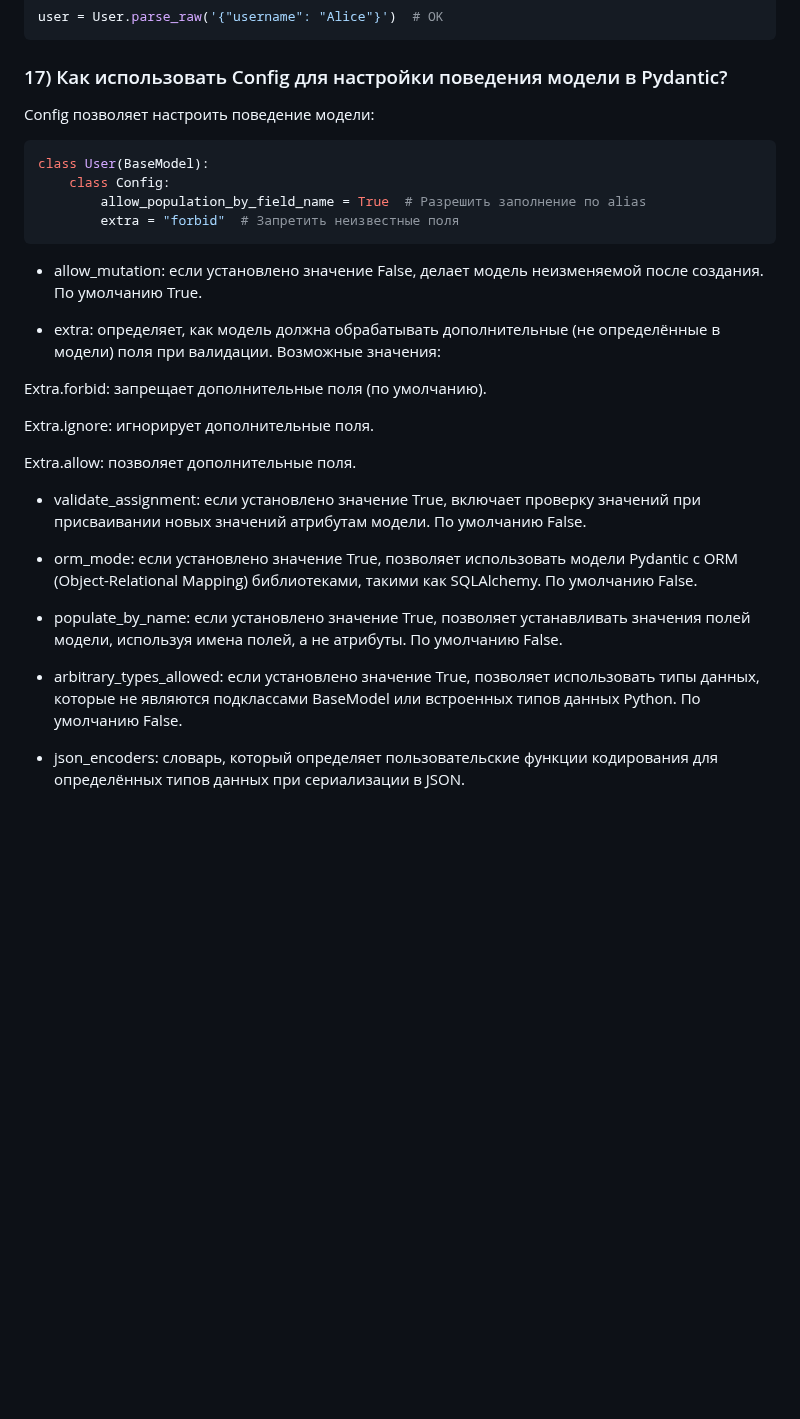
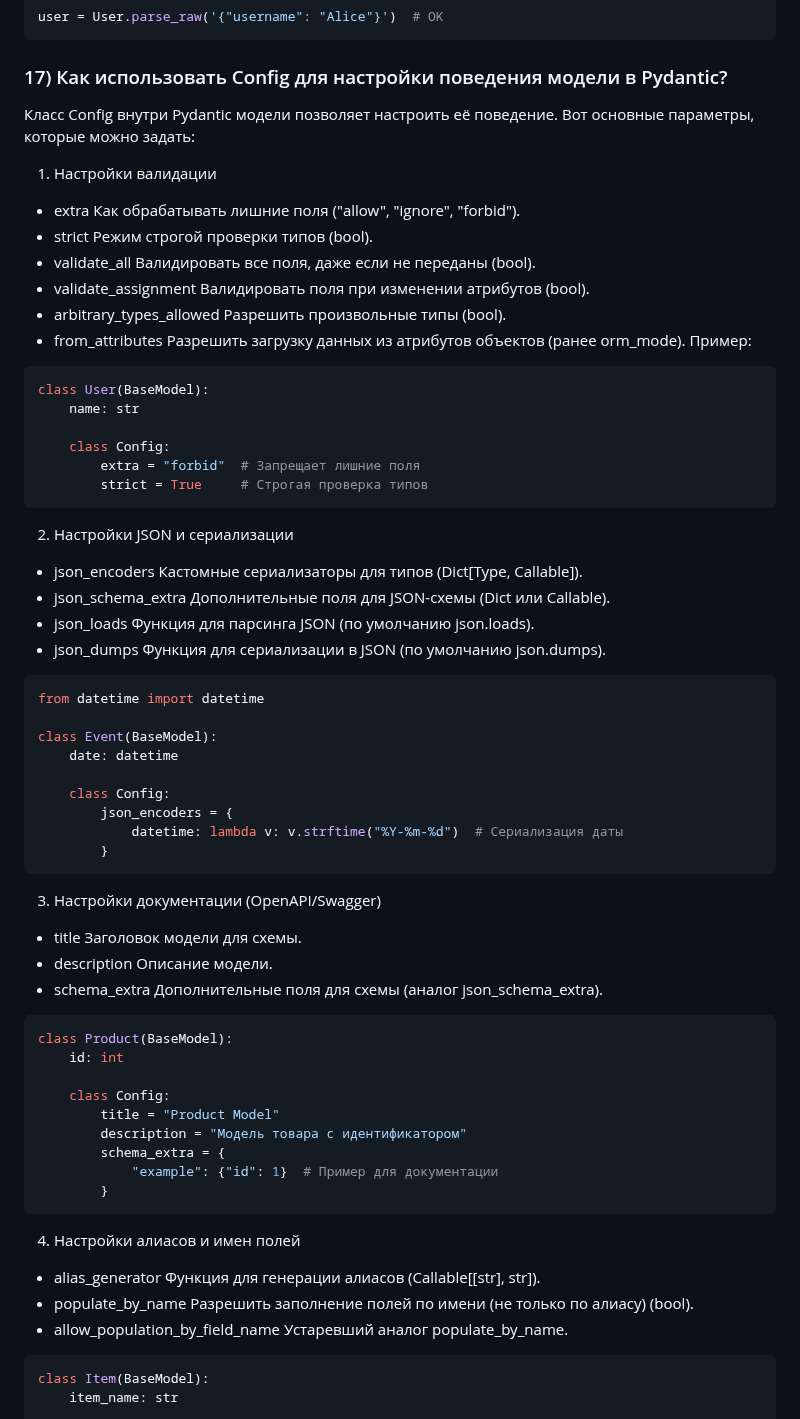
Before and after one commit to Dimmentor/treeapp, a Markdown page: README5.md, the part around one of its changes. Drawn GitHub-style; blank space fills up the shorter version.

````diff
--- a/README5.md
+++ b/README5.md
@@ -307,31 +307,68 @@ class User(BaseModel):
 user = User.parse_raw('{"username": "Alice"}')  # OK
 ```
 ### 17) Как использовать Config для настройки поведения модели в Pydantic?
-Config позволяет настроить поведение модели:
+Класс Config внутри Pydantic модели позволяет настроить её поведение. Вот основные параметры, которые можно задать:
+
+1. Настройки валидации
+
+* extra	Как обрабатывать лишние поля ("allow", "ignore", "forbid").
+* strict	Режим строгой проверки типов (bool).
+* validate_all	Валидировать все поля, даже если не переданы (bool).
+* validate_assignment	Валидировать поля при изменении атрибутов (bool).
+* arbitrary_types_allowed	Разрешить произвольные типы (bool).
+* from_attributes	Разрешить загрузку данных из атрибутов объектов (ранее orm_mode).
+Пример:
 
 ```sh
 class User(BaseModel):
+    name: str
+
     class Config:
-        allow_population_by_field_name = True  # Разрешить заполнение по alias
-        extra = "forbid"  # Запретить неизвестные поля
+        extra = "forbid"  # Запрещает лишние поля
+        strict = True     # Строгая проверка типов
 ```
-* allow_mutation: если установлено значение False, делает модель неизменяемой после создания. По умолчанию True.
+2. Настройки JSON и сериализации
 
-* extra: определяет, как модель должна обрабатывать дополнительные (не определённые в модели) поля при валидации. Возможные значения:
+* json_encoders	Кастомные сериализаторы для типов (Dict[Type, Callable]).
+* json_schema_extra	Дополнительные поля для JSON-схемы (Dict или Callable).
+* json_loads	Функция для парсинга JSON (по умолчанию json.loads).
+* json_dumps	Функция для сериализации в JSON (по умолчанию json.dumps).
 
-Extra.forbid: запрещает дополнительные поля (по умолчанию).
+```sh
+from datetime import datetime
 
-Extra.ignore: игнорирует дополнительные поля.
+class Event(BaseModel):
+    date: datetime
 
-Extra.allow: позволяет дополнительные поля.
+    class Config:
+        json_encoders = {
+            datetime: lambda v: v.strftime("%Y-%m-%d")  # Сериализация даты
+        }
+```
+3. Настройки документации (OpenAPI/Swagger)
 
-* validate_assignment: если установлено значение True, включает проверку значений при присваивании новых значений атрибутам модели. По умолчанию False.
+* title	Заголовок модели для схемы.
+* description	Описание модели.
+* schema_extra	Дополнительные поля для схемы (аналог json_schema_extra).
 
-* orm_mode: если установлено значение True, позволяет использовать модели Pydantic с ORM (Object-Relational Mapping) библиотеками, такими как SQLAlchemy. По умолчанию False.
+```sh
+class Product(BaseModel):
+    id: int
 
-* populate_by_name: если установлено значение True, позволяет устанавливать значения полей модели, используя имена полей, а не атрибуты. По умолчанию False.
+    class Config:
+        title = "Product Model"
+        description = "Модель товара с идентификатором"
+        schema_extra = {
+            "example": {"id": 1}  # Пример для документации
+        }
+```
+4. Настройки алиасов и имен полей
 
-* arbitrary_types_allowed: если установлено значение True, позволяет использовать типы данных, которые не являются подклассами BaseModel или встроенных типов данных Python. По умолчанию False.
+* alias_generator	Функция для генерации алиасов (Callable[[str], str]).
+* populate_by_name	Разрешить заполнение полей по имени (не только по алиасу) (bool).
+* allow_population_by_field_name	Устаревший аналог populate_by_name.
 
-* json_encoders: словарь, который определяет пользовательские функции кодирования для определённых типов данных при сериализации в JSON.
+```sh
+class Item(BaseModel):
+    item_name: str
 
````
Also changed, not shown: other parts of README5.md (+44 -1 lines).
